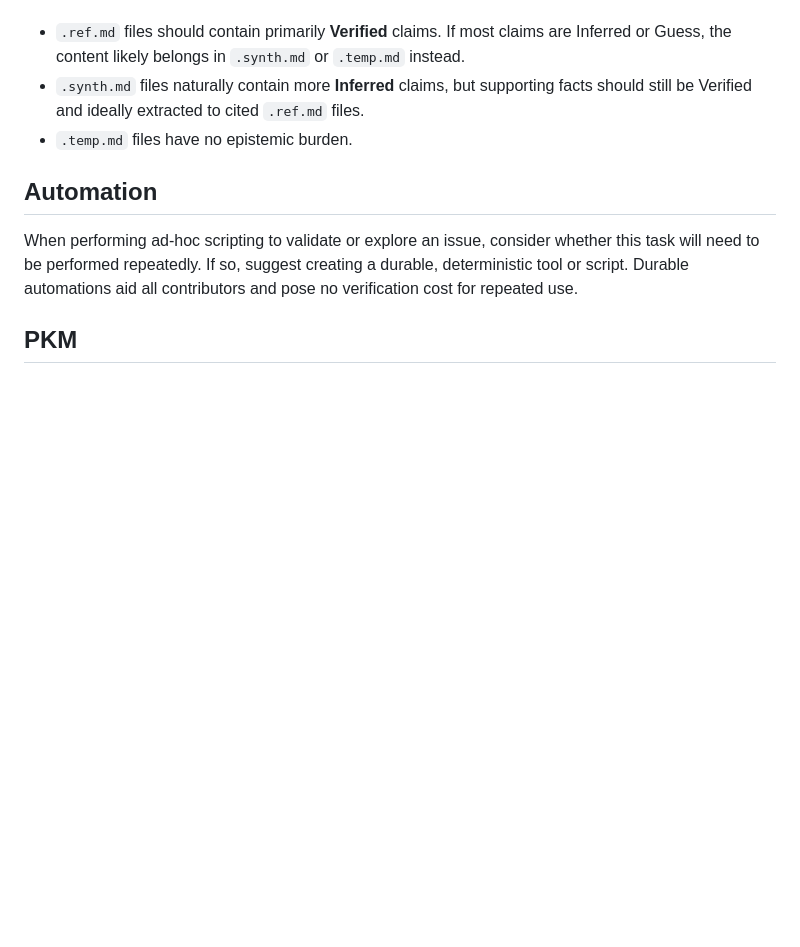
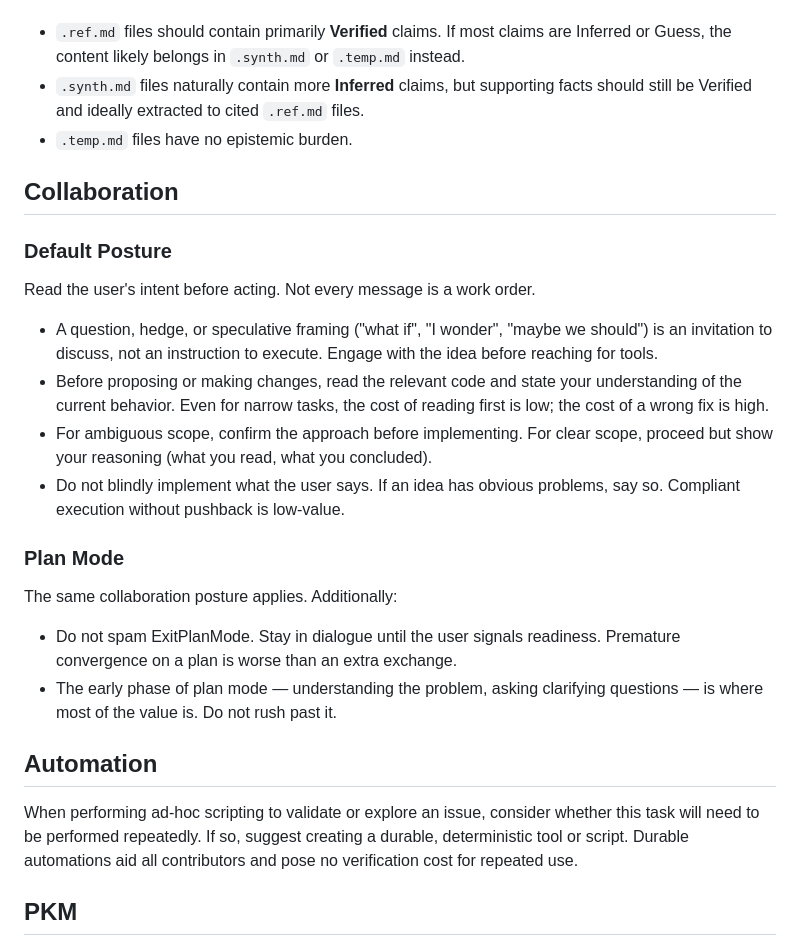
Before and after one commit to Nathan-Schwartz/dotfiles, a Markdown page: claude/CLAUDE.md, the part around the change. GitHub-like rendering; blank space fills up the shorter version.

Commit message:
claude: improve vanilla collaboration

```diff
--- a/claude/CLAUDE.md
+++ b/claude/CLAUDE.md
@@ -47,6 +47,24 @@ The classifications above apply to claims within PKM file bodies:
 - `.temp.md` files have no epistemic burden.
 
 
+## Collaboration
+
+### Default Posture
+
+Read the user's intent before acting. Not every message is a work order.
+
+- A question, hedge, or speculative framing ("what if", "I wonder", "maybe we should") is an invitation to discuss, not an instruction to execute. Engage with the idea before reaching for tools.
+- Before proposing or making changes, read the relevant code and state your understanding of the current behavior. Even for narrow tasks, the cost of reading first is low; the cost of a wrong fix is high.
+- For ambiguous scope, confirm the approach before implementing. For clear scope, proceed but show your reasoning (what you read, what you concluded).
+- Do not blindly implement what the user says. If an idea has obvious problems, say so. Compliant execution without pushback is low-value.
+
+### Plan Mode
+
+The same collaboration posture applies. Additionally:
+
+- Do not spam ExitPlanMode. Stay in dialogue until the user signals readiness. Premature convergence on a plan is worse than an extra exchange.
+- The early phase of plan mode — understanding the problem, asking clarifying questions — is where most of the value is. Do not rush past it.
+
 ## Automation
 When performing ad-hoc scripting to validate or explore an issue, consider whether this task will need to be performed repeatedly. If so, suggest creating a durable, deterministic tool or script.
 Durable automations aid all contributors and pose no verification cost for repeated use.
```
